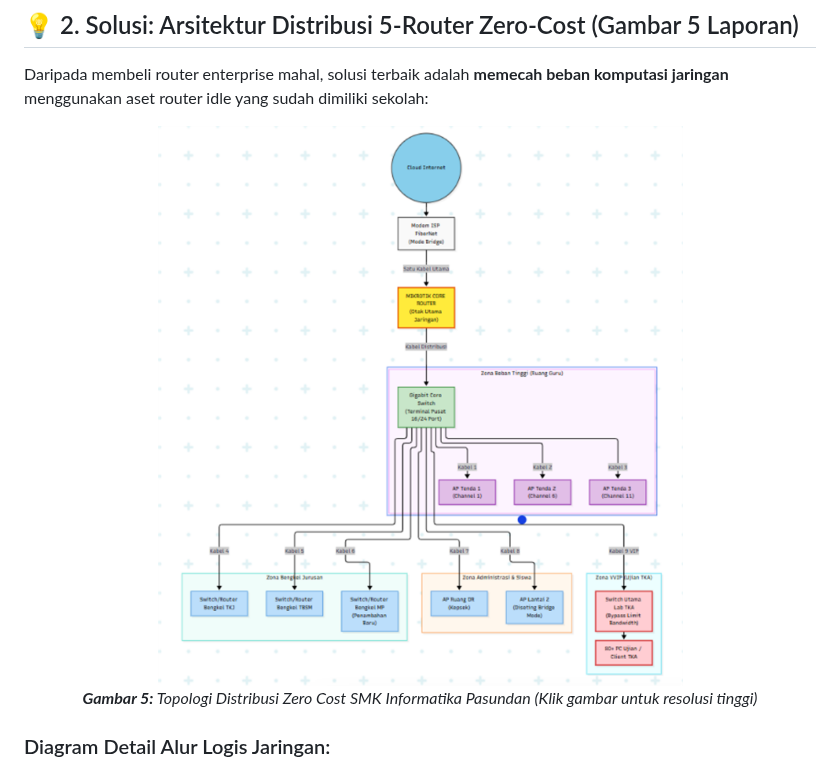
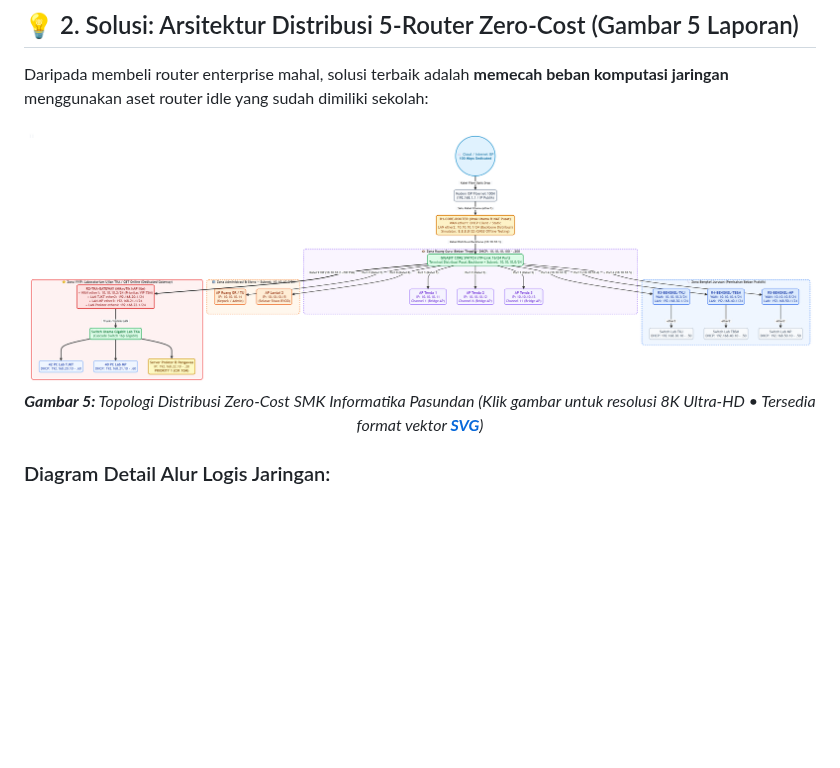
Before and after one commit to bvmhdd/prokons-smkpasundan, a Markdown page: README.md, the part around the change. GitHub-like rendering; pictures changed too: assets/topologi_distribusi_zero_cost_hd.png; blank space fills up the shorter version.

Commit message:
docs: perbarui diagram topologi Gambar 5 ke resolusi 8K Ultra-HD dan format vektor SVG

```diff
--- a/README.md
+++ b/README.md
@@ -27,10 +27,10 @@ Daripada membeli router enterprise mahal, solusi terbaik adalah **memecah beban
 
 <p align="center">
   <a href="assets/topologi_distribusi_zero_cost_hd.png">
-    <img src="assets/topologi_distribusi_zero_cost_hd.png" alt="Gambar 5: Topologi Distribusi Zero Cost" width="750"/>
+    <img src="assets/topologi_distribusi_zero_cost_hd.png" alt="Gambar 5: Topologi Distribusi Zero Cost" width="100%"/>
   </a>
   <br>
-  <em><b>Gambar 5:</b> Topologi Distribusi Zero Cost SMK Informatika Pasundan (Klik gambar untuk resolusi tinggi)</em>
+  <em><b>Gambar 5:</b> Topologi Distribusi Zero-Cost SMK Informatika Pasundan (Klik gambar untuk resolusi 8K Ultra-HD • Tersedia format vektor <a href="assets/topologi_distribusi_zero_cost.svg"><b>SVG</b></a>)</em>
 </p>
 
 ### Diagram Detail Alur Logis Jaringan:
```
Also changed, not shown: assets/topologi_distribusi_zero_cost.png, 1 other file.
